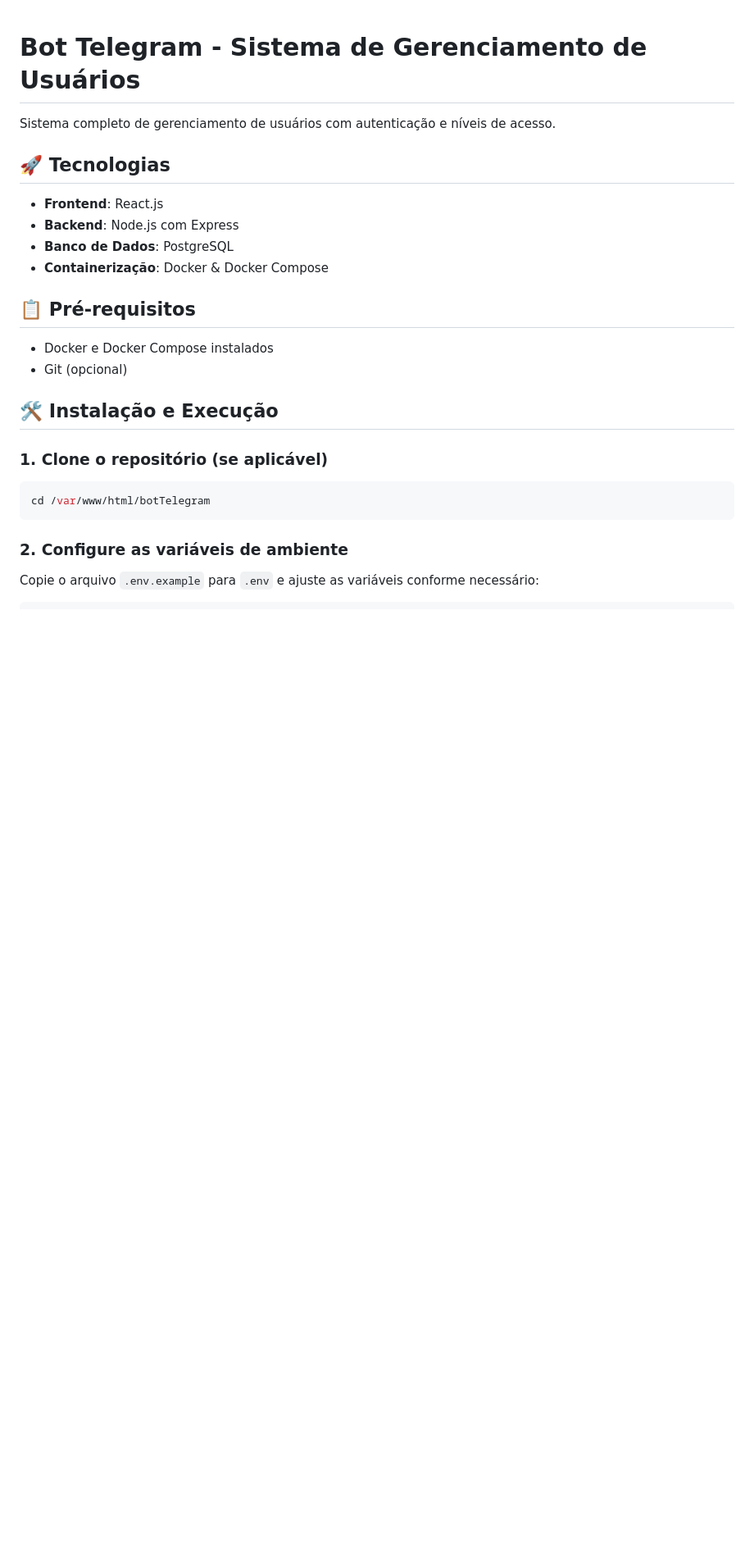
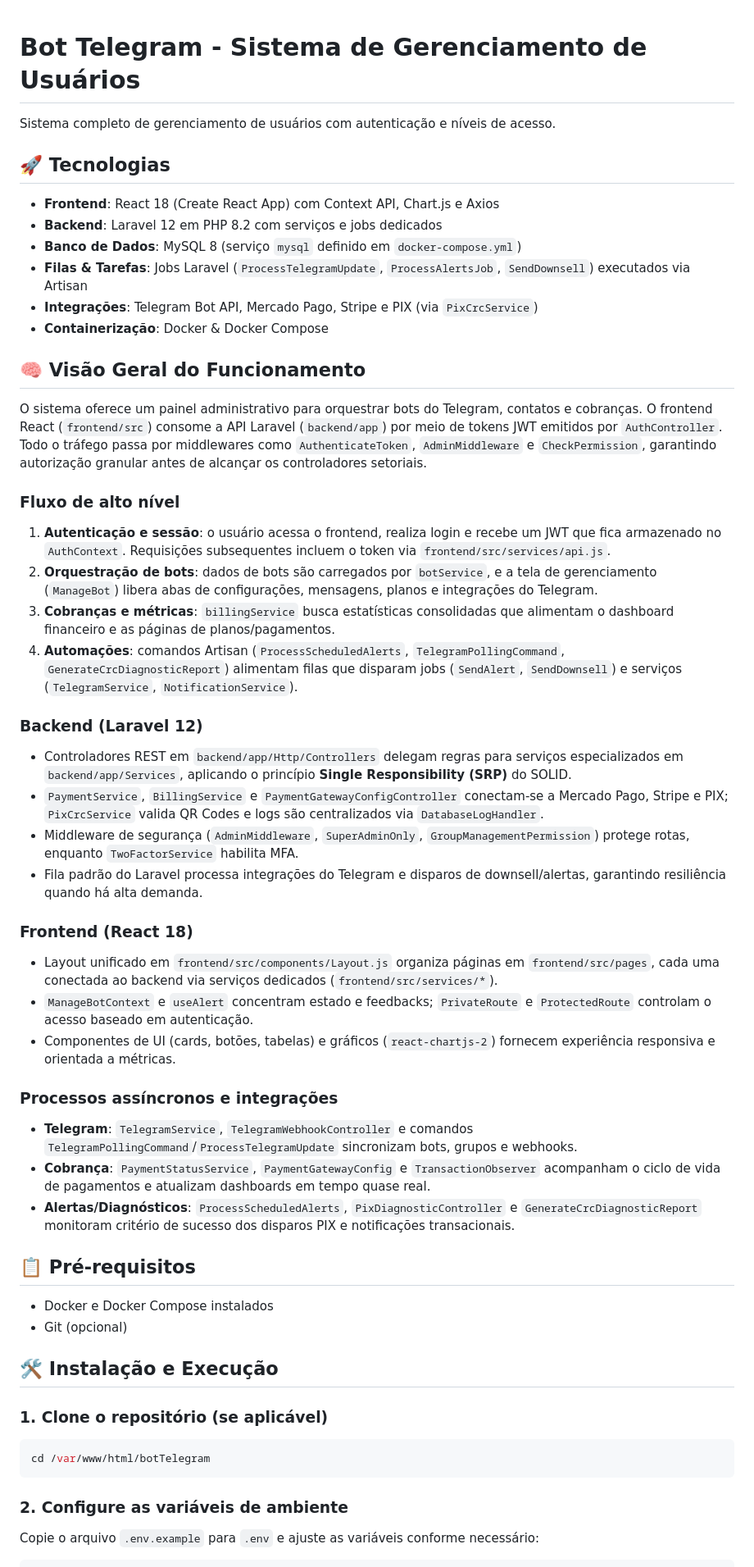
Before and after one commit to LeoPinheiroDesenv/EasybotTelegram, a Markdown page: README.md, the part around one of its changes. Shown at 82% size. Drawn GitHub-style; blank space fills up the shorter version.

Commit message:
Refactor: Update README with Laravel backend and MySQL details
Co-authored-by: leonidasgbp <leonidasgbp@gmail.com>

```diff
--- a/README.md
+++ b/README.md
@@ -4,10 +4,38 @@ Sistema completo de gerenciamento de usuários com autenticação e níveis de a
 
 ## 🚀 Tecnologias
 
-- **Frontend**: React.js
-- **Backend**: Node.js com Express
-- **Banco de Dados**: PostgreSQL
+- **Frontend**: React 18 (Create React App) com Context API, Chart.js e Axios
+- **Backend**: Laravel 12 em PHP 8.2 com serviços e jobs dedicados
+- **Banco de Dados**: MySQL 8 (serviço `mysql` definido em `docker-compose.yml`)
+- **Filas & Tarefas**: Jobs Laravel (`ProcessTelegramUpdate`, `ProcessAlertsJob`, `SendDownsell`) executados via Artisan
+- **Integrações**: Telegram Bot API, Mercado Pago, Stripe e PIX (via `PixCrcService`)
 - **Containerização**: Docker & Docker Compose
+
+## 🧠 Visão Geral do Funcionamento
+
+O sistema oferece um painel administrativo para orquestrar bots do Telegram, contatos e cobranças. O frontend React (`frontend/src`) consome a API Laravel (`backend/app`) por meio de tokens JWT emitidos por `AuthController`. Todo o tráfego passa por middlewares como `AuthenticateToken`, `AdminMiddleware` e `CheckPermission`, garantindo autorização granular antes de alcançar os controladores setoriais.
+
+### Fluxo de alto nível
+1. **Autenticação e sessão**: o usuário acessa o frontend, realiza login e recebe um JWT que fica armazenado no `AuthContext`. Requisições subsequentes incluem o token via `frontend/src/services/api.js`.
+2. **Orquestração de bots**: dados de bots são carregados por `botService`, e a tela de gerenciamento (`ManageBot`) libera abas de configurações, mensagens, planos e integrações do Telegram.
+3. **Cobranças e métricas**: `billingService` busca estatísticas consolidadas que alimentam o dashboard financeiro e as páginas de planos/pagamentos.
+4. **Automações**: comandos Artisan (`ProcessScheduledAlerts`, `TelegramPollingCommand`, `GenerateCrcDiagnosticReport`) alimentam filas que disparam jobs (`SendAlert`, `SendDownsell`) e serviços (`TelegramService`, `NotificationService`).
+
+### Backend (Laravel 12)
+- Controladores REST em `backend/app/Http/Controllers` delegam regras para serviços especializados em `backend/app/Services`, aplicando o princípio **Single Responsibility (SRP)** do SOLID.
+- `PaymentService`, `BillingService` e `PaymentGatewayConfigController` conectam-se a Mercado Pago, Stripe e PIX; `PixCrcService` valida QR Codes e logs são centralizados via `DatabaseLogHandler`.
+- Middleware de segurança (`AdminMiddleware`, `SuperAdminOnly`, `GroupManagementPermission`) protege rotas, enquanto `TwoFactorService` habilita MFA.
+- Fila padrão do Laravel processa integrações do Telegram e disparos de downsell/alertas, garantindo resiliência quando há alta demanda.
+
+### Frontend (React 18)
+- Layout unificado em `frontend/src/components/Layout.js` organiza páginas em `frontend/src/pages`, cada uma conectada ao backend via serviços dedicados (`frontend/src/services/*`).
+- `ManageBotContext` e `useAlert` concentram estado e feedbacks; `PrivateRoute` e `ProtectedRoute` controlam o acesso baseado em autenticação.
+- Componentes de UI (cards, botões, tabelas) e gráficos (`react-chartjs-2`) fornecem experiência responsiva e orientada a métricas.
+
+### Processos assíncronos e integrações
+- **Telegram**: `TelegramService`, `TelegramWebhookController` e comandos `TelegramPollingCommand`/`ProcessTelegramUpdate` sincronizam bots, grupos e webhooks.
+- **Cobrança**: `PaymentStatusService`, `PaymentGatewayConfig` e `TransactionObserver` acompanham o ciclo de vida de pagamentos e atualizam dashboards em tempo quase real.
+- **Alertas/Diagnósticos**: `ProcessScheduledAlerts`, `PixDiagnosticController` e `GenerateCrcDiagnosticReport` monitoram critério de sucesso dos disparos PIX e notificações transacionais.
 
 ## 📋 Pré-requisitos
 
```
Also changed, not shown: other parts of README.md (+42 -9 lines).
